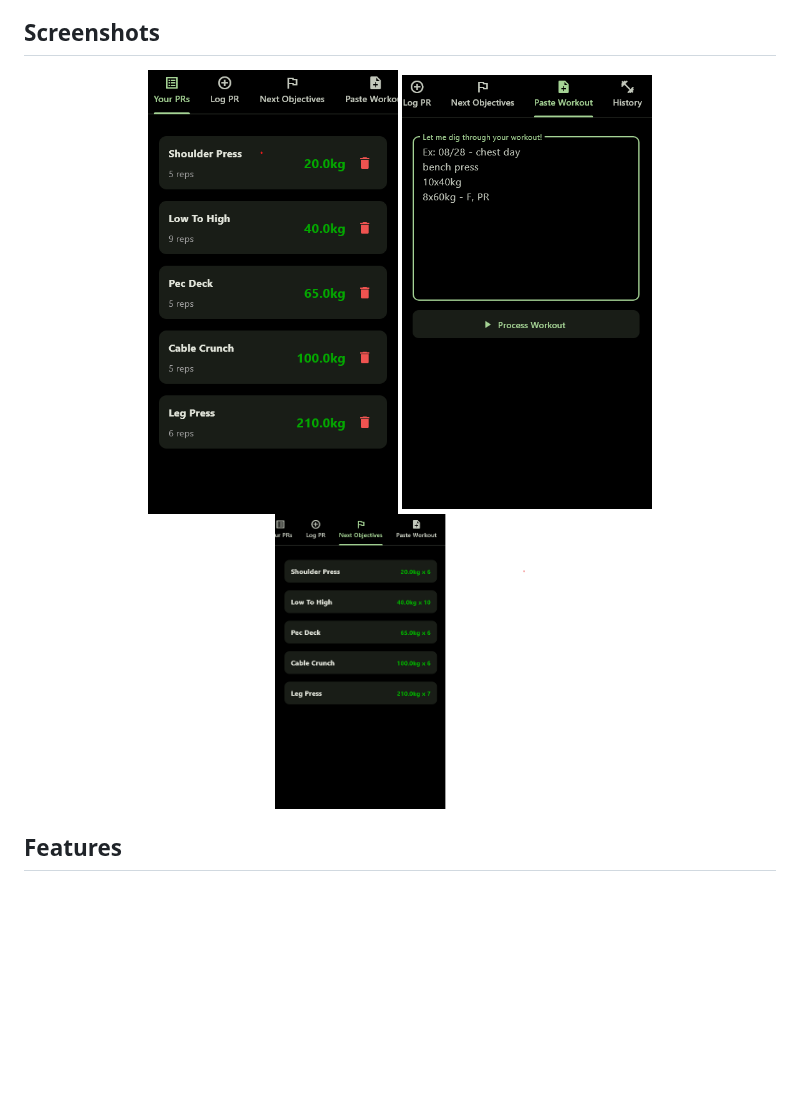
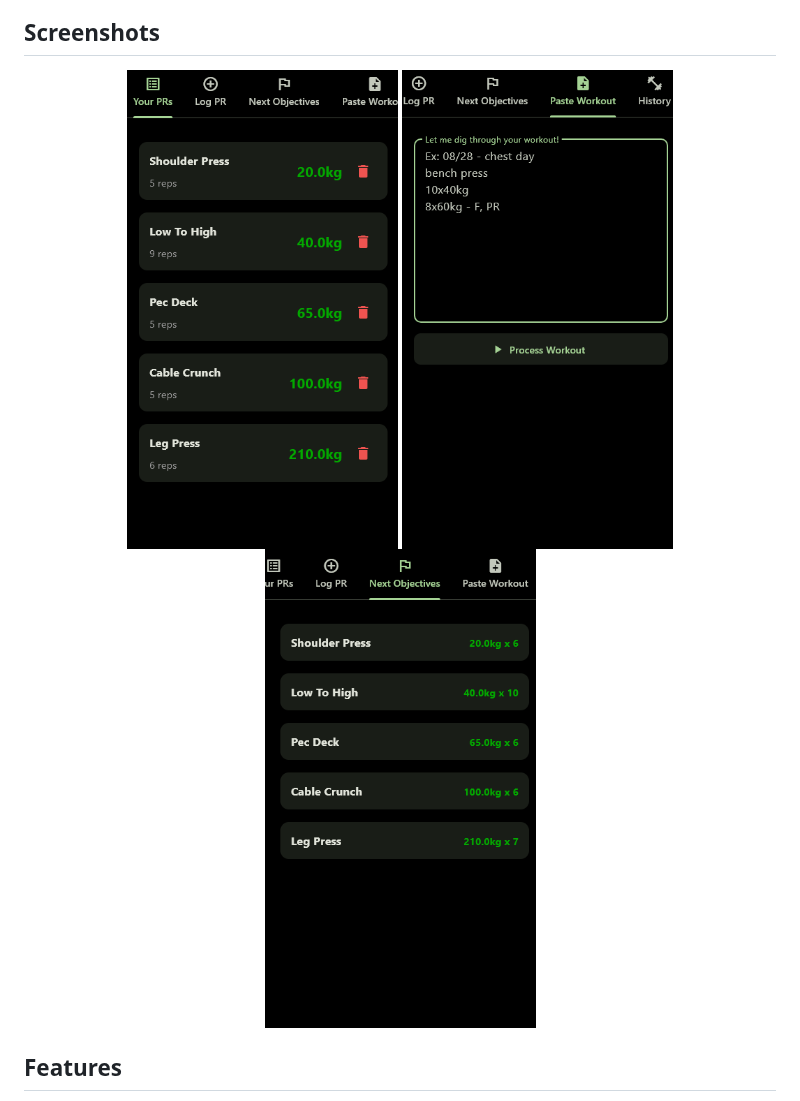
Before and after one commit to angeLoon77/Backbone-APP, a Markdown page: README.md, the part around the change. GitHub-like rendering; pictures changed too: images/objectives.png, images/paste.png, images/prs.png; blank space fills up the shorter version.

Commit message:
README and Screenshots

```diff
--- a/README.md
+++ b/README.md
@@ -17,9 +17,9 @@ I already log my workouts as plain text in my notes, but it was tiring to figure
 ## Screenshots
 
 <p align="center">
-  <img src="images/prs.png" width="250" alt="Your PRs" />
-  <img src="images/paste.png" width="250" alt="Paste Workout" />
-  <img src="images/objectives.png" width="250" alt="Next Objectives" />
+  <img src="images/prs.png" height="480" alt="Your PRs" />
+  <img src="images/paste.png" height="480" alt="Paste Workout" />
+  <img src="images/objectives.png" height="480" alt="Next Objectives" />
 </p>
 
 ## Features
```
